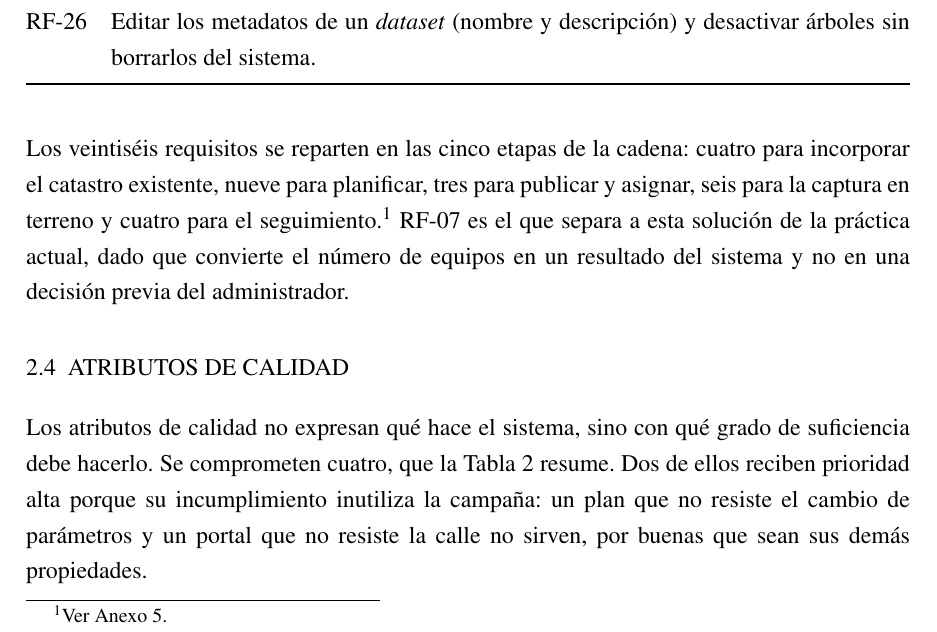
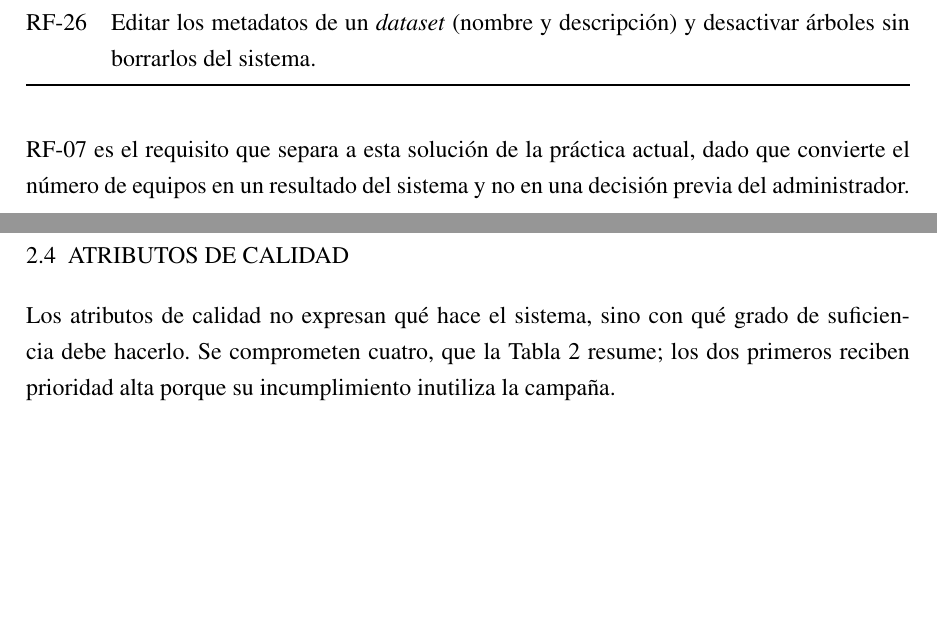
Before and after one commit to AlbertoZuiga/arbocensus, a LaTeX thesis (docs/thesis/main.tex, which reads docs/thesis/secciones/02-solucion.tex): part of page 16 of 133 before the commit and two parts of pages 15 and 16 of 132 after it, the two joined at a grey line, cut so that both start at the same text, the shorter picture padded with empty space. Compiled offline with pdfLaTeX.

Commit message:
docs(thesis): condense chapter 2 redundancies and move cross-refs to footnotes
Drops the requirement-count sentence that duplicated the table grouping,
the pre-table repetition of why the high-priority attributes matter, and
the duplicated statement of fleet-size automation in the administrator
profile. Forward reference to section 4.3.2 becomes a footnote; double
'convierte' and 'problema de ruteo' repetitions rewritten.

```diff
--- a/docs/thesis/secciones/02-solucion.tex
+++ b/docs/thesis/secciones/02-solucion.tex
@@ -173,20 +170,16 @@ de esa cadena a la que pertenecen.
           sin borrarlos del sistema. \\
 \end{xltabular}
 
-Los veintiséis requisitos se reparten en las cinco etapas de la cadena: cuatro para incorporar el
-catastro existente, nueve para planificar, tres para publicar y asignar, seis para la captura en
-terreno y cuatro para el seguimiento.\footnote{Ver \hyperref[anx:trazabilidad]{Anexo 5}.} RF-07 es el que separa a esta solución de la práctica actual,
-dado que convierte el número de equipos en un resultado del sistema y no en una decisión previa del
+RF-07 es el requisito que separa a esta solución de la práctica actual, dado que convierte el
+número de equipos en un resultado del sistema y no en una decisión previa del
 administrador.
 
 \section{ATRIBUTOS DE CALIDAD}
 \label{sec:atributos-calidad}
 
 Los atributos de calidad no expresan qué hace el sistema, sino con qué grado de suficiencia debe
-hacerlo. Se comprometen cuatro, que la Tabla~\ref{tab:atributos-calidad} resume. Dos de ellos
-reciben prioridad alta porque su incumplimiento inutiliza la campaña: un plan que no resiste el
-cambio de parámetros y un portal que no resiste la calle no sirven, por buenas que sean sus demás
-propiedades.
+hacerlo. Se comprometen cuatro, que la Tabla~\ref{tab:atributos-calidad} resume; los dos primeros
+reciben prioridad alta porque su incumplimiento inutiliza la campaña.
 \begin{table}[H]
   \centering
   \caption{Atributos de calidad comprometidos por la solución.}
```
Also changed, not shown: docs/thesis/secciones/02-solucion.tex (22 more changed lines).
